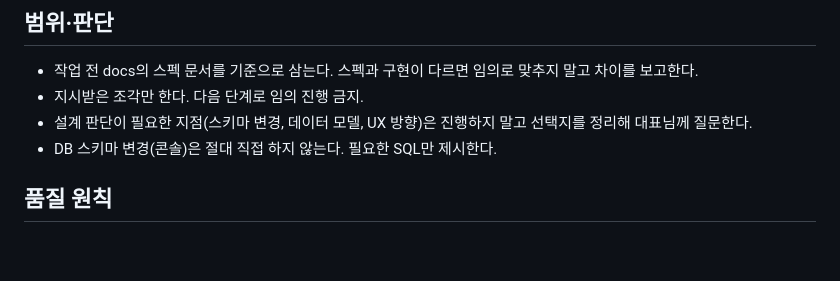
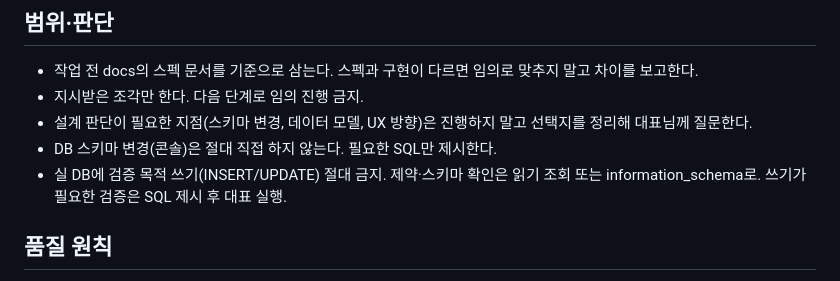
Before and after one commit to asskickers80/modu-app, a Markdown page: CLAUDE.md, the part around the change. Drawn GitHub-style; blank space fills up the shorter version.

Commit message:
docs: 작업 규칙 추가 — 실 DB 검증 목적 쓰기 금지
status 제약 유무를 확인하려고 probe INSERT 를 실행해 production 에
쓰레기 행을 남긴 실수에서 나온 규칙. anon 롤은 DELETE 권한이 없어
스스로 되돌릴 수도 없었다.

Co-Authored-By: Claude Opus 4.8 (1M context) <noreply@anthropic.com>

```diff
--- a/CLAUDE.md
+++ b/CLAUDE.md
@@ -36,6 +36,8 @@
 - 설계 판단이 필요한 지점(스키마 변경, 데이터 모델, UX 방향)은 진행하지 말고
   선택지를 정리해 대표님께 질문한다.
 - DB 스키마 변경(콘솔)은 절대 직접 하지 않는다. 필요한 SQL만 제시한다.
+- 실 DB에 검증 목적 쓰기(INSERT/UPDATE) 절대 금지. 제약·스키마 확인은 읽기 조회 또는 information_schema로.
+  쓰기가 필요한 검증은 SQL 제시 후 대표 실행.
 
 ## 품질 원칙
 - 실데이터가 없는 항목에 가짜 숫자·더미 표시 금지. 숨기거나 뺀다.
```
